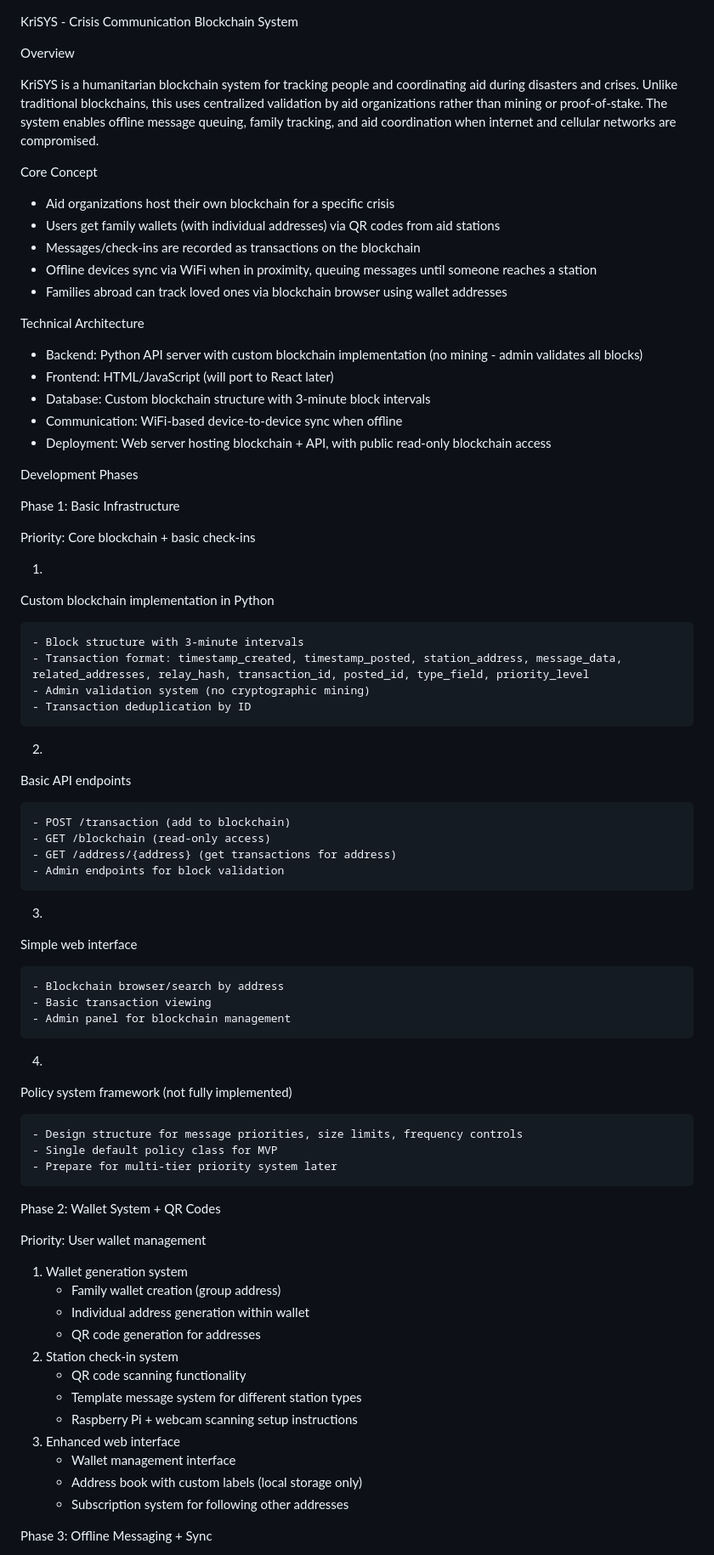
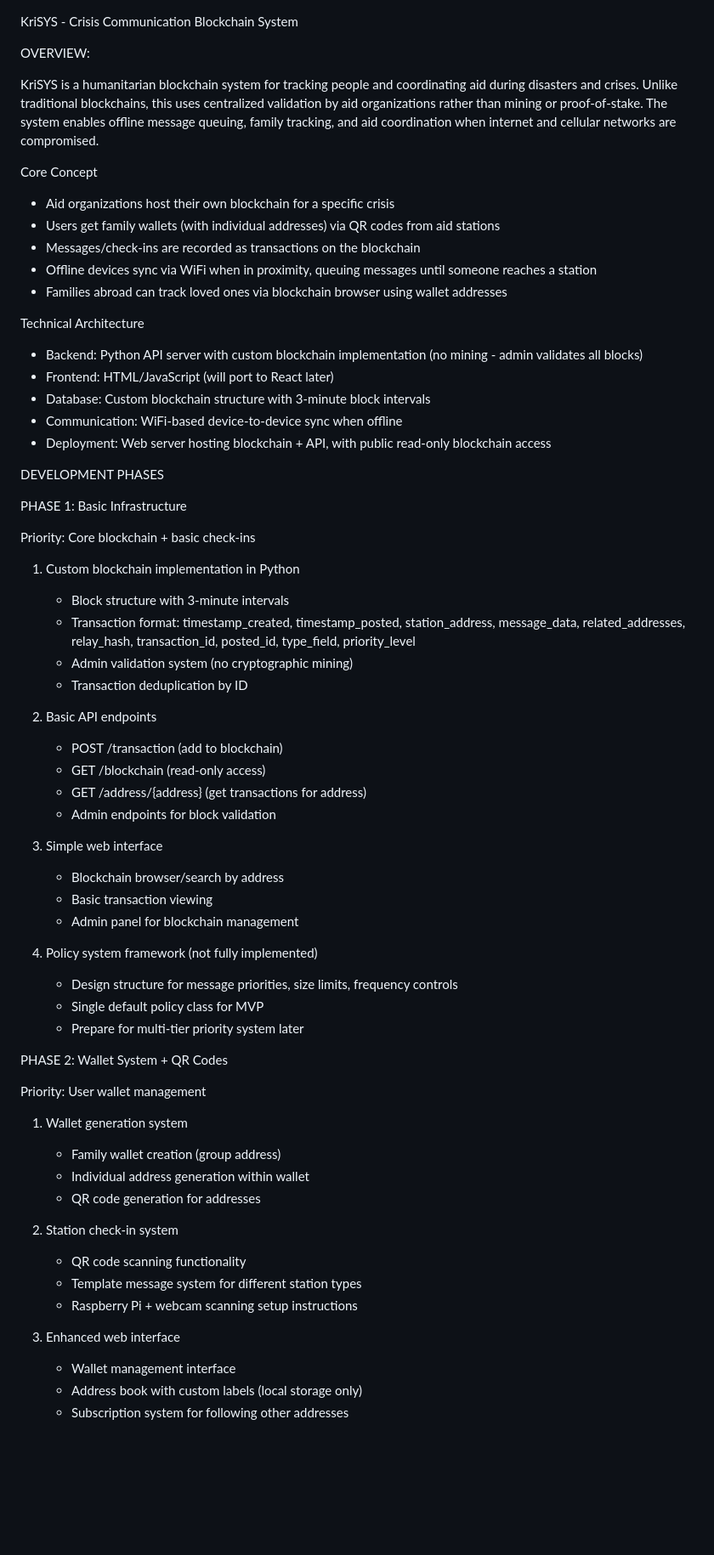
Before and after one commit to paxdriver/KriSYS, a Markdown page: README.md, the part around one of its changes. Shown at 85% size. GitHub-like rendering; blank space fills up the shorter version.

```diff
--- a/README.md
+++ b/README.md
@@ -1,12 +1,10 @@
 KriSYS - Crisis Communication Blockchain System
 
-Overview
-
+OVERVIEW:
 
 KriSYS is a humanitarian blockchain system for tracking people and coordinating aid during disasters and crises. Unlike traditional blockchains, this uses centralized validation by aid organizations rather than mining or proof-of-stake. The system enables offline message queuing, family tracking, and aid coordination when internet and cellular networks are compromised.
 
 Core Concept
-
 - Aid organizations host their own blockchain for a specific crisis
 - Users get family wallets (with individual addresses) via QR codes from aid stations
 - Messages/check-ins are recorded as transactions on the blockchain
@@ -14,70 +12,59 @@ Core Concept
 - Families abroad can track loved ones via blockchain browser using wallet addresses
 
 Technical Architecture
-
 - Backend: Python API server with custom blockchain implementation (no mining - admin validates all blocks)
 - Frontend: HTML/JavaScript (will port to React later)
 - Database: Custom blockchain structure with 3-minute block intervals
 - Communication: WiFi-based device-to-device sync when offline
 - Deployment: Web server hosting blockchain + API, with public read-only blockchain access
 
-Development Phases
 
-Phase 1: Basic Infrastructure
+DEVELOPMENT PHASES
 
+PHASE 1: Basic Infrastructure
 
 Priority: Core blockchain + basic check-ins
 
-
-1.
-Custom blockchain implementation in Python
-
-
+1. Custom blockchain implementation in Python
 	- Block structure with 3-minute intervals
 	- Transaction format: timestamp_created, timestamp_posted, station_address, message_data, related_addresses, relay_hash, transaction_id, posted_id, type_field, priority_level
 	- Admin validation system (no cryptographic mining)
 	- Transaction deduplication by ID
-2.
-Basic API endpoints
 
-
+2. Basic API endpoints
 	- POST /transaction (add to blockchain)
 	- GET /blockchain (read-only access)
 	- GET /address/{address} (get transactions for address)
 	- Admin endpoints for block validation
-3.
-Simple web interface
 
-
+3. Simple web interface
 	- Blockchain browser/search by address
 	- Basic transaction viewing
 	- Admin panel for blockchain management
-4.
-Policy system framework (not fully implemented)
 
-
+4. Policy system framework (not fully implemented)
 	- Design structure for message priorities, size limits, frequency controls
 	- Single default policy class for MVP
 	- Prepare for multi-tier priority system later
 
-Phase 2: Wallet System + QR Codes
 
+PHASE 2: Wallet System + QR Codes
 
 Priority: User wallet management
-
 
 1. Wallet generation system
 	- Family wallet creation (group address)
 	- Individual address generation within wallet
 	- QR code generation for addresses
+
 2. Station check-in system
 	- QR code scanning functionality
 	- Template message system for different station types
 	- Raspberry Pi + webcam scanning setup instructions
+
 3. Enhanced web interface
 	- Wallet management interface
 	- Address book with custom labels (local storage only)
 	- Subscription system for following other addresses
 
-Phase 3: Offline Messaging + Sync
 
```
Also changed, not shown: other parts of README.md (+54 -5 lines).
